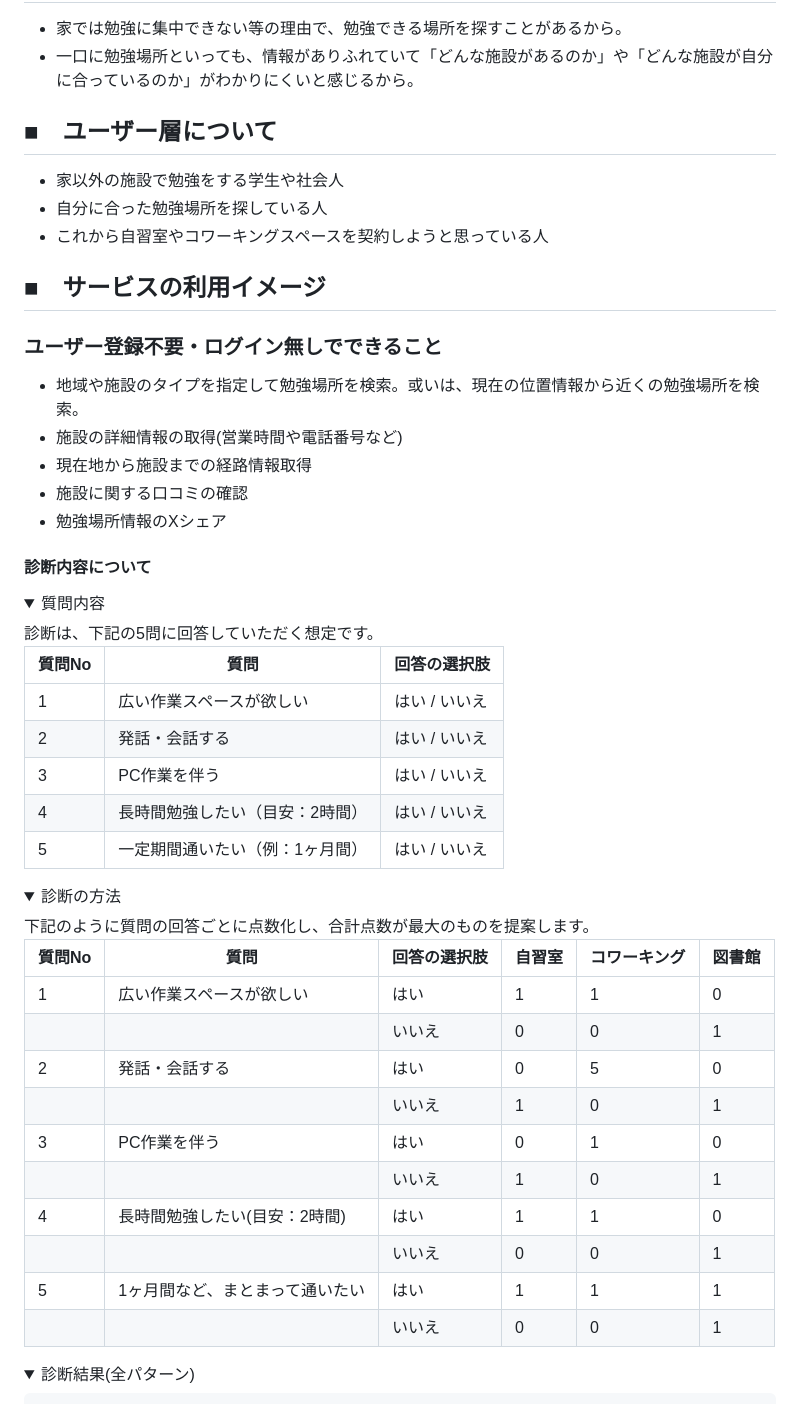
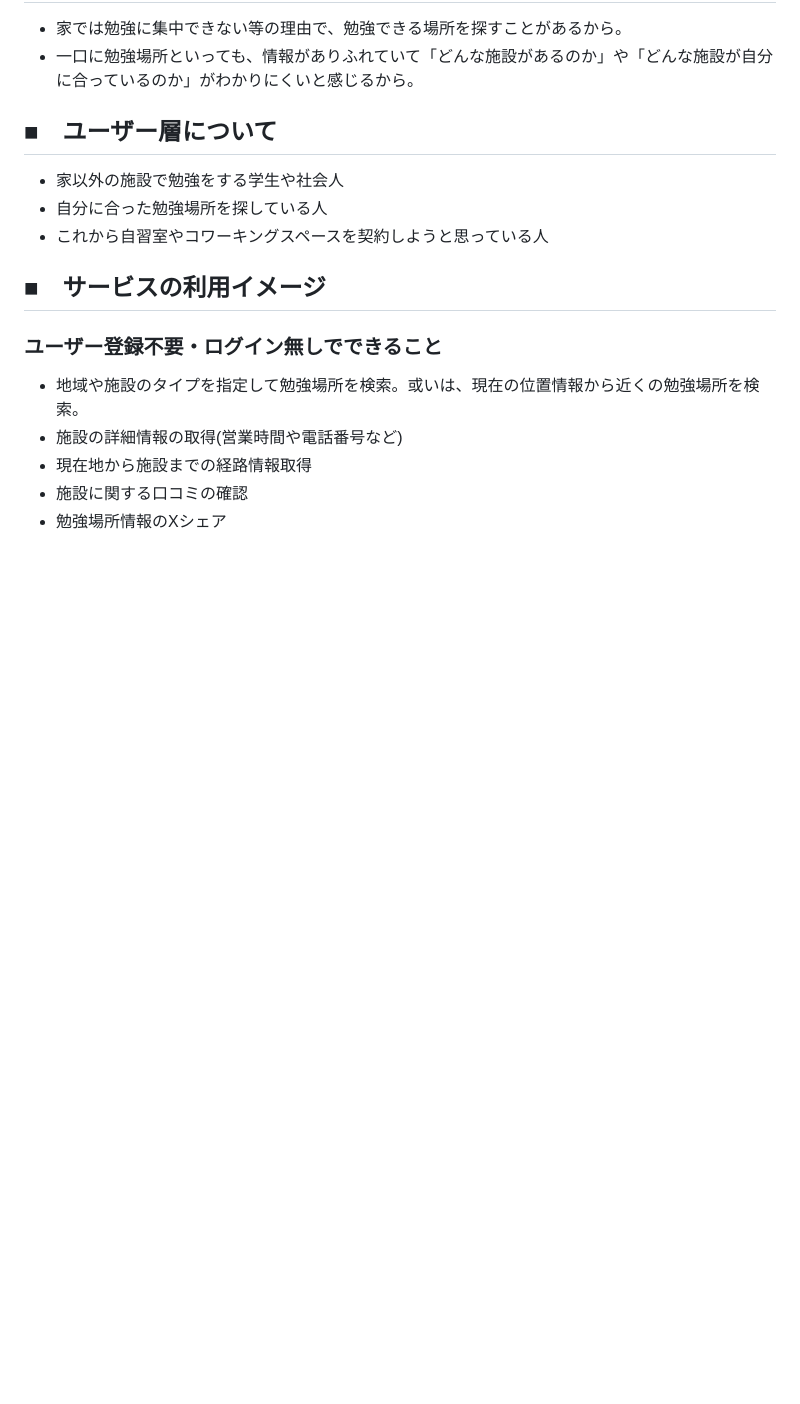
Before and after one commit to Yuki11saitou/LearnLocator, a Markdown page: README.md, the part around one of its changes. Rendered like a GitHub page; folded sections open; blank space fills up the shorter version.

```diff
--- a/README.md
+++ b/README.md
@@ -23,34 +23,3 @@
 - 現在地から施設までの経路情報取得
 - 施設に関する口コミの確認
 - 勉強場所情報のXシェア
-
-#### 診断内容について
-<details><summary>質問内容</summary>
-診断は、下記の5問に回答していただく想定です。
-
-| 質問No | 質問                            | 回答の選択肢  |
-| ------ | ------------------------------- | ------------- |
-| 1      | 広い作業スペースが欲しい        | はい / いいえ |
-| 2      | 発話・会話する                  | はい / いいえ |
-| 3      | PC作業を伴う                    | はい / いいえ |
-| 4      | 長時間勉強したい（目安：2時間） | はい / いいえ |
-| 5      | 一定期間通いたい（例：1ヶ月間） | はい / いいえ |
-</details>
-<details><summary>診断の方法</summary>
-下記のように質問の回答ごとに点数化し、合計点数が最大のものを提案します。
-
-| 質問No | 質問                            | 回答の選択肢 | 自習室 | コワーキング | 図書館 |
-| ------ | ------------------------------- | ------------ | ------ | ------------ | ------ |
-| 1      | 広い作業スペースが欲しい        | はい         | 1      | 1            | 0      |
-|        |                                 | いいえ       | 0      | 0            | 1      |
-| 2      | 発話・会話する                  | はい         | 0      | 5            | 0      |
-|        |                                 | いいえ       | 1      | 0            | 1      |
-| 3      | PC作業を伴う                    | はい         | 0      | 1            | 0      |
-|        |                                 | いいえ       | 1      | 0            | 1      |
-| 4      | 長時間勉強したい(目安：2時間)   | はい         | 1      | 1            | 0      |
-|        |                                 | いいえ       | 0      | 0            | 1      |
-| 5      | 1ヶ月間など、まとまって通いたい | はい         | 1      | 1            | 1      |
-|        |                                 | いいえ       | 0      | 0            | 1      |
-</details>
-<details><summary>診断結果(全パターン)</summary>
-
```
Also changed, not shown: other parts of README.md (+0 -35 lines).
